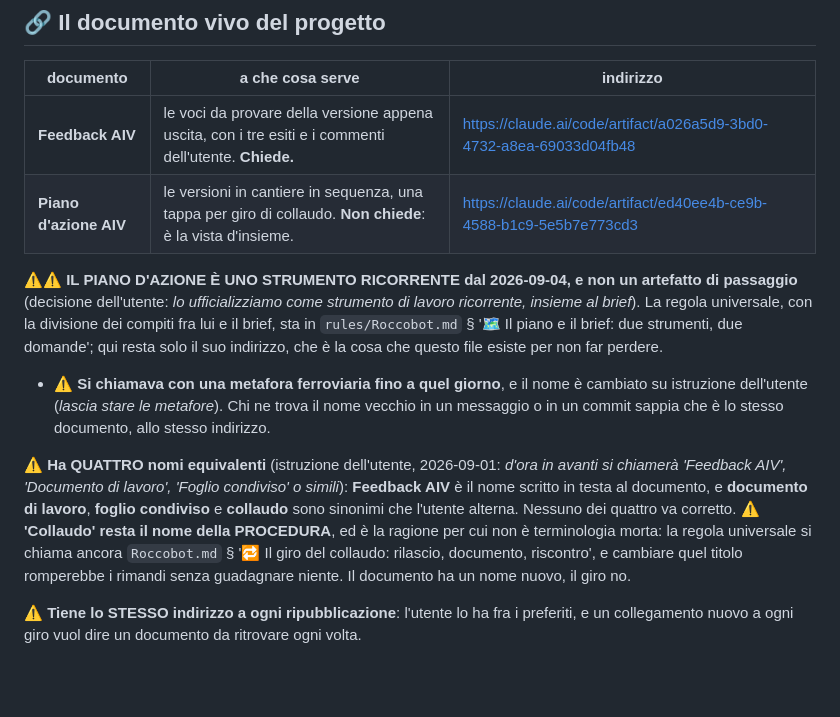
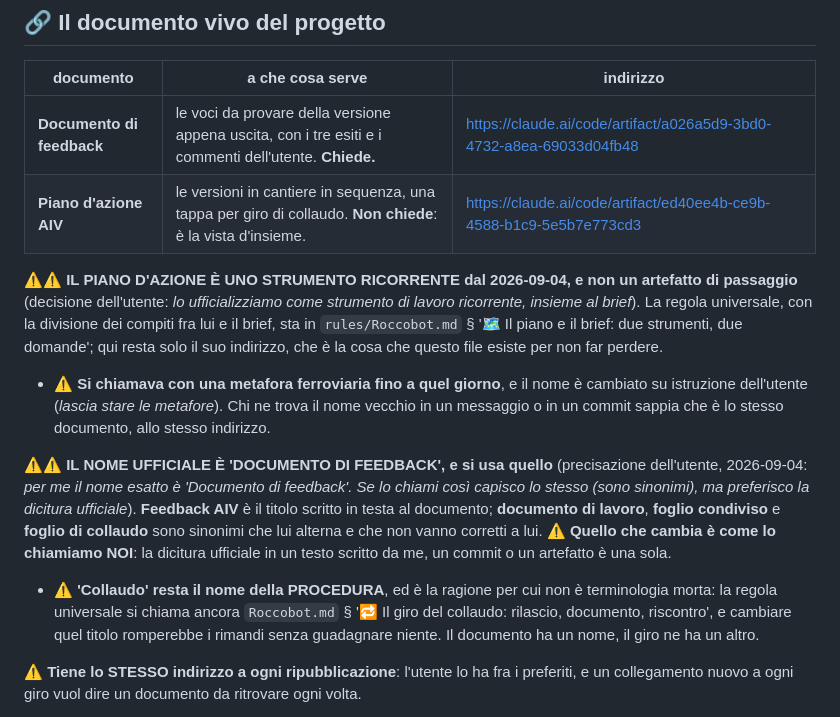
Before and after one commit to Roccobot/AIV, a Markdown page: CLAUDE.md, the part around the change. GitHub-like rendering; blank space fills up the shorter version.

Commit message:
Il documento di riscontro si chiama 'Documento di feedback' (#177)
Precisazione dell'utente: quella è la dicitura ufficiale, e 'foglio di
collaudo', 'documento di lavoro' e 'foglio condiviso' restano sinonimi che lui
alterna. Non gli si correggono, ma quando scrivo io il nome è uno solo.

'Feedback AIV' resta il titolo in testa al documento, e 'collaudo' resta il nome
del giro: quel titolo lo citano più file di regole.


Claude-Session: https://claude.ai/code/session_01FNokLxFpXzUrzsZvKaAAN4

Co-authored-by: Claude <noreply@anthropic.com>

```diff
--- a/CLAUDE.md
+++ b/CLAUDE.md
@@ -15,7 +15,7 @@ documento è perso.
 
 | documento | a che cosa serve | indirizzo |
 |---|---|---|
-| **Feedback AIV** | le voci da provare della versione appena uscita, con i tre esiti e i commenti dell'utente. **Chiede.** | <https://claude.ai/code/artifact/a026a5d9-3bd0-4732-a8ea-69033d04fb48> |
+| **Documento di feedback** | le voci da provare della versione appena uscita, con i tre esiti e i commenti dell'utente. **Chiede.** | <https://claude.ai/code/artifact/a026a5d9-3bd0-4732-a8ea-69033d04fb48> |
 | **Piano d'azione AIV** | le versioni in cantiere in sequenza, una tappa per giro di collaudo. **Non chiede**: è la vista d'insieme. | <https://claude.ai/code/artifact/ed40ee4b-ce9b-4588-b1c9-5e5b7e773cd3> |
 
 ⚠️⚠️ **IL PIANO D'AZIONE È UNO STRUMENTO RICORRENTE dal 2026-09-04, e non un artefatto di
@@ -27,14 +27,17 @@ resta solo il suo indirizzo, che è la cosa che questo file esiste per non far p
   istruzione dell'utente (*lascia stare le metafore*). Chi ne trova il nome vecchio in un
   messaggio o in un commit sappia che è lo stesso documento, allo stesso indirizzo.
 
-⚠️ **Ha QUATTRO nomi equivalenti** (istruzione dell'utente, 2026-09-01: *d'ora in
-avanti si chiamerà 'Feedback AIV', 'Documento di lavoro', 'Foglio condiviso' o simili*):
-**Feedback AIV** è il nome scritto in testa al documento, e **documento di lavoro**, **foglio
-condiviso** e **collaudo** sono sinonimi che l'utente alterna. Nessuno dei quattro va
-corretto. ⚠️ **'Collaudo' resta il nome della PROCEDURA**, ed è la ragione per cui non è
-terminologia morta: la regola universale si chiama ancora `Roccobot.md` § '🔁 Il giro del
-collaudo: rilascio, documento, riscontro', e cambiare quel titolo romperebbe i rimandi senza
-guadagnare niente. Il documento ha un nome nuovo, il giro no.
+⚠️⚠️ **IL NOME UFFICIALE È 'DOCUMENTO DI FEEDBACK', e si usa quello** (precisazione
+dell'utente, 2026-09-04: *per me il nome esatto è 'Documento di feedback'. Se lo chiami così
+capisco lo stesso (sono sinonimi), ma preferisco la dicitura ufficiale*). **Feedback AIV** è il
+titolo scritto in testa al documento; **documento di lavoro**, **foglio condiviso** e **foglio
+di collaudo** sono sinonimi che lui alterna e che non vanno corretti a lui. ⚠️ **Quello che
+cambia è come lo chiamiamo NOI**: la dicitura ufficiale in un testo scritto da me, un commit o
+un artefatto è una sola.
+- ⚠️ **'Collaudo' resta il nome della PROCEDURA**, ed è la ragione per cui non è terminologia
+  morta: la regola universale si chiama ancora `Roccobot.md` § '🔁 Il giro del collaudo:
+  rilascio, documento, riscontro', e cambiare quel titolo romperebbe i rimandi senza guadagnare
+  niente. Il documento ha un nome, il giro ne ha un altro.
 
 ⚠️ **Tiene lo STESSO indirizzo a ogni ripubblicazione**: l'utente lo ha fra i preferiti, e
 un collegamento nuovo a ogni giro vuol dire un documento da ritrovare ogni volta.
```
